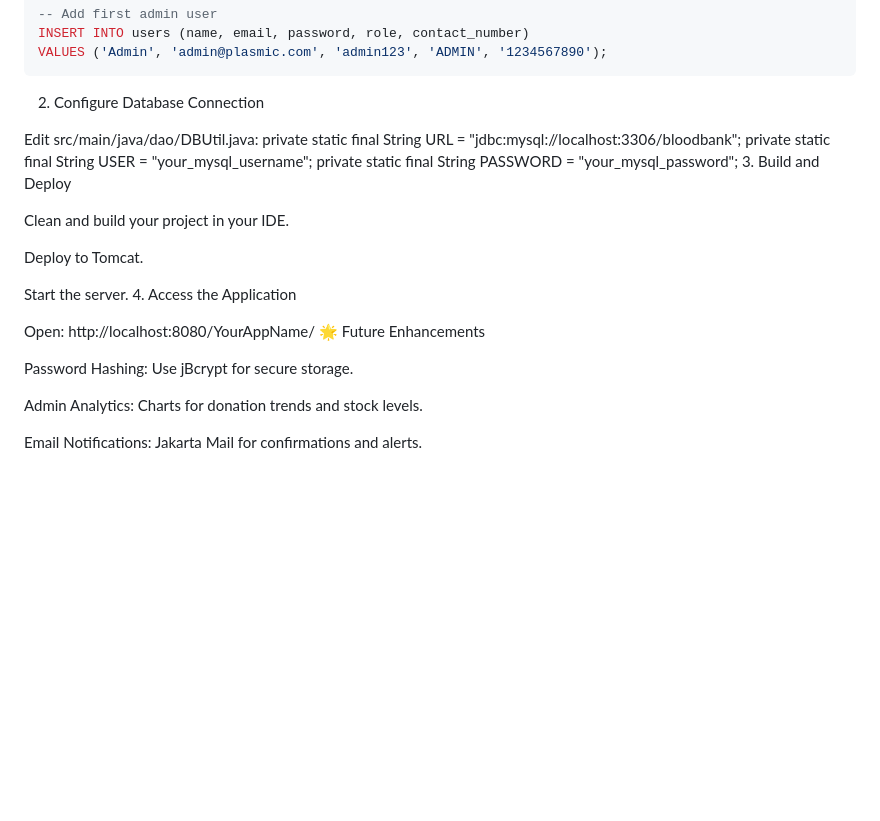
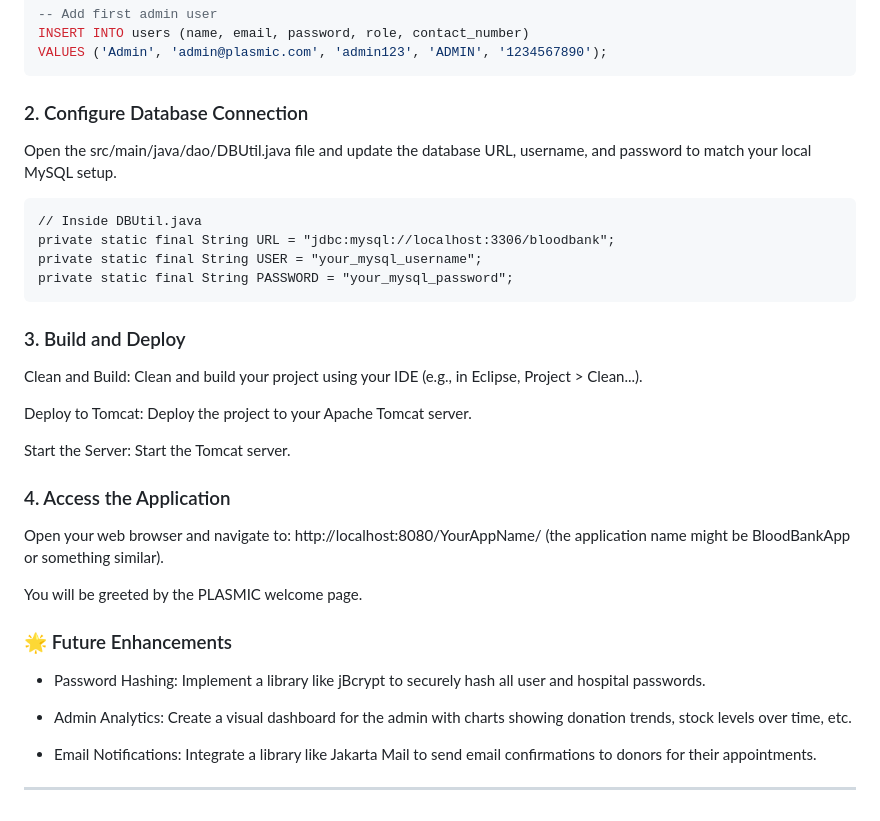
Before and after one commit to nevin-164/BloodBankApp, a Markdown page: README.md, the part around the change. GitHub-like rendering; blank space fills up the shorter version.

````diff
--- a/README.md
+++ b/README.md
@@ -137,27 +137,30 @@ INSERT INTO users (name, email, password, role, contact_number)
 VALUES ('Admin', 'admin@plasmic.com', 'admin123', 'ADMIN', '1234567890');
 ```
 
-2. Configure Database Connection
-
-Edit src/main/java/dao/DBUtil.java:
+### 2. Configure Database Connection
+Open the src/main/java/dao/DBUtil.java file and update the database URL, username, and password to match your local MySQL setup.
+```
+// Inside DBUtil.java
 private static final String URL = "jdbc:mysql://localhost:3306/bloodbank";
 private static final String USER = "your_mysql_username";
 private static final String PASSWORD = "your_mysql_password";
-3. Build and Deploy
+```
+### 3. Build and Deploy
+Clean and Build: Clean and build your project using your IDE (e.g., in Eclipse, Project > Clean...).
 
-Clean and build your project in your IDE.
+Deploy to Tomcat: Deploy the project to your Apache Tomcat server.
 
-Deploy to Tomcat.
+Start the Server: Start the Tomcat server.
 
-Start the server.
-4. Access the Application
+### 4. Access the Application
+Open your web browser and navigate to: http://localhost:8080/YourAppName/ (the application name might be BloodBankApp or something similar).
 
-Open:
-http://localhost:8080/YourAppName/
-🌟 Future Enhancements
+You will be greeted by the PLASMIC welcome page.
 
-Password Hashing: Use jBcrypt for secure storage.
+### 🌟 Future Enhancements
+- Password Hashing: Implement a library like jBcrypt to securely hash all user and hospital passwords.
 
-Admin Analytics: Charts for donation trends and stock levels.
+- Admin Analytics: Create a visual dashboard for the admin with charts showing donation trends, stock levels over time, etc.
 
-Email Notifications: Jakarta Mail for confirmations and alerts.
+- Email Notifications: Integrate a library like Jakarta Mail to send email confirmations to donors for their appointments.
+---
````
